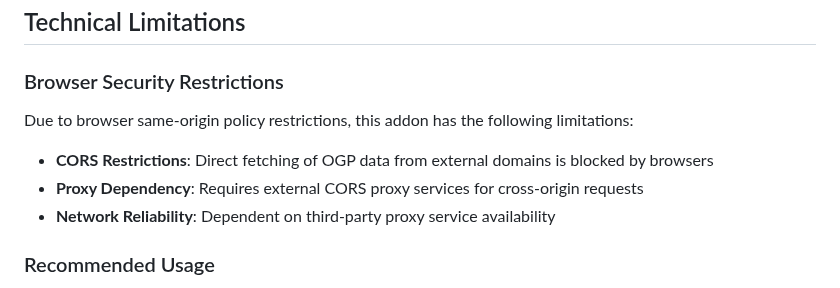
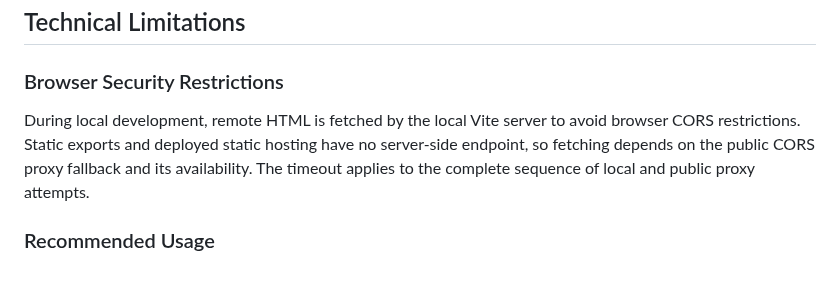
Before and after one commit to k2tzumi/slidev-addon-ogp-image, a Markdown page: README.md, the part around one of its changes. Drawn GitHub-style.

```diff
--- a/README.md
+++ b/README.md
@@ -96,11 +108,7 @@ addons:
 
 ### Browser Security Restrictions
 
-Due to browser same-origin policy restrictions, this addon has the following limitations:
-
-- **CORS Restrictions**: Direct fetching of OGP data from external domains is blocked by browsers
-- **Proxy Dependency**: Requires external CORS proxy services for cross-origin requests
-- **Network Reliability**: Dependent on third-party proxy service availability
+During local development, remote HTML is fetched by the local Vite server to avoid browser CORS restrictions. Static exports and deployed static hosting have no server-side endpoint, so fetching depends on the public CORS proxy fallback and its availability. The timeout applies to the complete sequence of local and public proxy attempts.
 
 ### Recommended Usage
 
```
Also changed, not shown: other parts of README.md (+12 -0 lines), example.md (+1 -0 lines), example-export/1.png, example-export/2.png (added), example-export/3.png (added), 3 other files.
